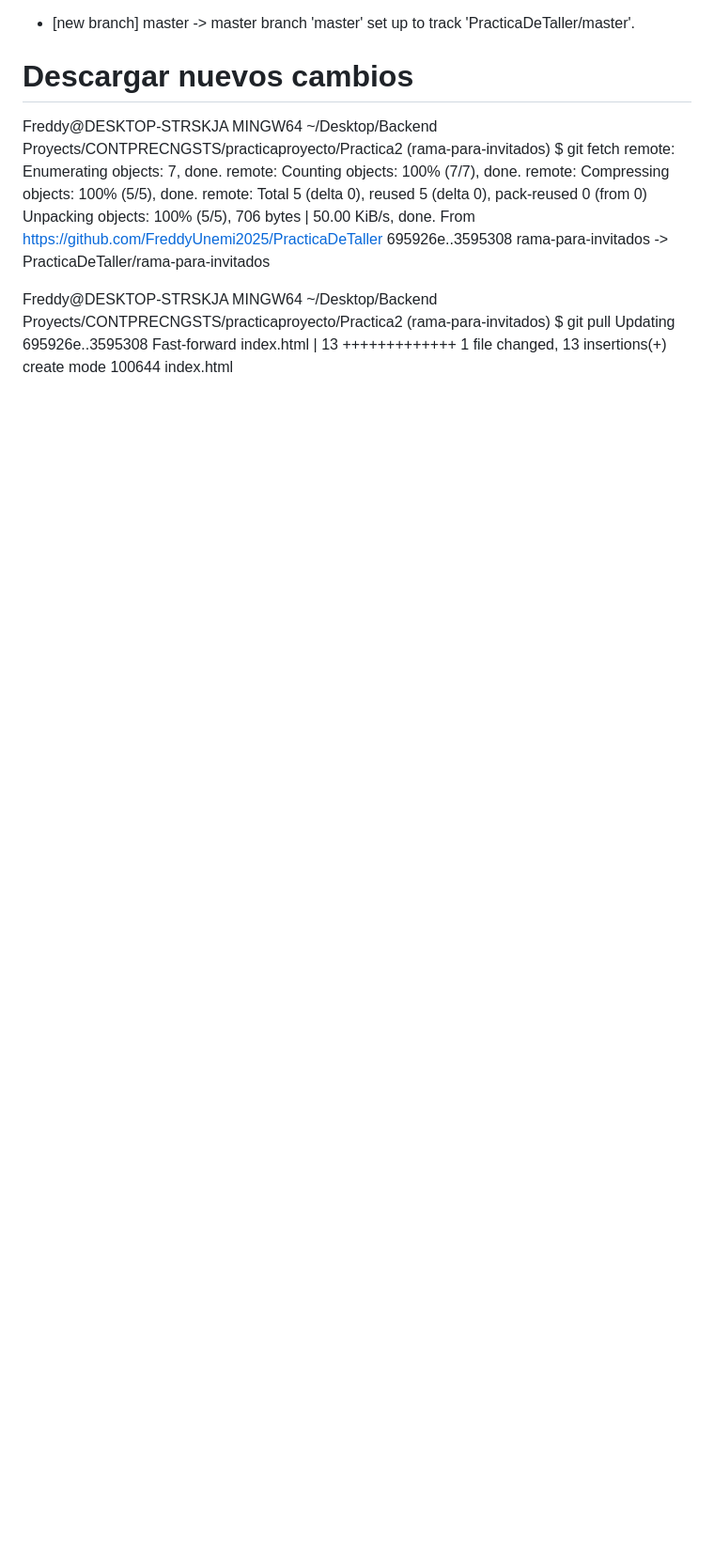
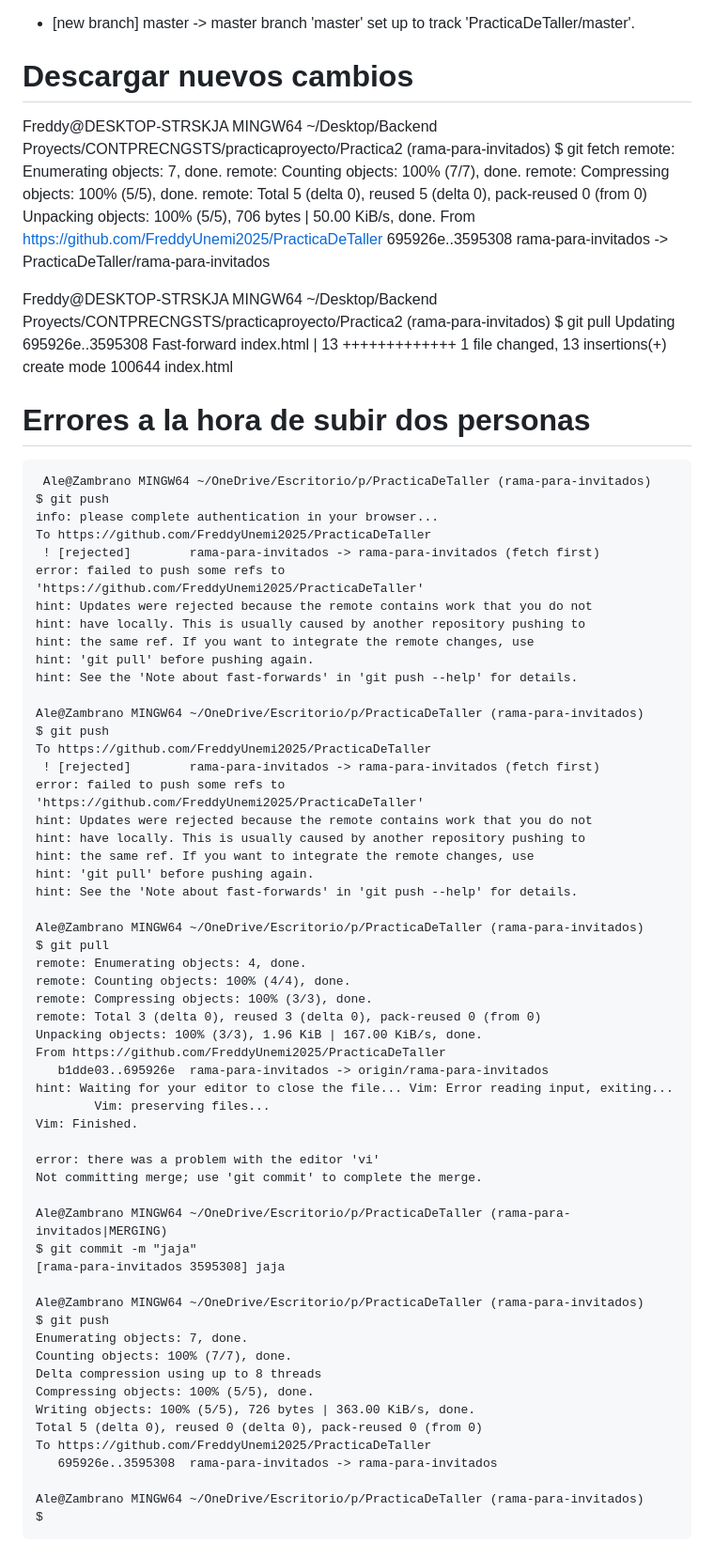
Before and after one commit to FreddyUnemi2025/PracticaDeTaller, a Markdown page: readme.md, the part around the change. Shown: that part at 94% size. Rendered like a GitHub page; blank space fills up the shorter version.

Commit message:
Agregados cambios en readme

````diff
--- a/readme.md
+++ b/readme.md
@@ -94,3 +94,64 @@ Fast-forward
  index.html | 13 +++++++++++++
  1 file changed, 13 insertions(+)
  create mode 100644 index.html
+
+ # Errores a la hora de subir dos personas
+
+```
+ Ale@Zambrano MINGW64 ~/OneDrive/Escritorio/p/PracticaDeTaller (rama-para-invitados)
+$ git push
+info: please complete authentication in your browser...
+To https://github.com/FreddyUnemi2025/PracticaDeTaller
+ ! [rejected]        rama-para-invitados -> rama-para-invitados (fetch first)
+error: failed to push some refs to 'https://github.com/FreddyUnemi2025/PracticaDeTaller'
+hint: Updates were rejected because the remote contains work that you do not
+hint: have locally. This is usually caused by another repository pushing to
+hint: the same ref. If you want to integrate the remote changes, use
+hint: 'git pull' before pushing again.
+hint: See the 'Note about fast-forwards' in 'git push --help' for details.
+
+Ale@Zambrano MINGW64 ~/OneDrive/Escritorio/p/PracticaDeTaller (rama-para-invitados)
+$ git push
+To https://github.com/FreddyUnemi2025/PracticaDeTaller
+ ! [rejected]        rama-para-invitados -> rama-para-invitados (fetch first)
+error: failed to push some refs to 'https://github.com/FreddyUnemi2025/PracticaDeTaller'
+hint: Updates were rejected because the remote contains work that you do not
+hint: have locally. This is usually caused by another repository pushing to
+hint: the same ref. If you want to integrate the remote changes, use
+hint: 'git pull' before pushing again.
+hint: See the 'Note about fast-forwards' in 'git push --help' for details.
+
+Ale@Zambrano MINGW64 ~/OneDrive/Escritorio/p/PracticaDeTaller (rama-para-invitados)
+$ git pull
+remote: Enumerating objects: 4, done.
+remote: Counting objects: 100% (4/4), done.
+remote: Compressing objects: 100% (3/3), done.
+remote: Total 3 (delta 0), reused 3 (delta 0), pack-reused 0 (from 0)
+Unpacking objects: 100% (3/3), 1.96 KiB | 167.00 KiB/s, done.
+From https://github.com/FreddyUnemi2025/PracticaDeTaller
+   b1dde03..695926e  rama-para-invitados -> origin/rama-para-invitados
+hint: Waiting for your editor to close the file... Vim: Error reading input, exiting...
+        Vim: preserving files...
+Vim: Finished.
+
+error: there was a problem with the editor 'vi'
+Not committing merge; use 'git commit' to complete the merge.
+
+Ale@Zambrano MINGW64 ~/OneDrive/Escritorio/p/PracticaDeTaller (rama-para-invitados|MERGING)
+$ git commit -m "jaja"
+[rama-para-invitados 3595308] jaja
+
+Ale@Zambrano MINGW64 ~/OneDrive/Escritorio/p/PracticaDeTaller (rama-para-invitados)
+$ git push
+Enumerating objects: 7, done.
+Counting objects: 100% (7/7), done.
+Delta compression using up to 8 threads
+Compressing objects: 100% (5/5), done.
+Writing objects: 100% (5/5), 726 bytes | 363.00 KiB/s, done.
+Total 5 (delta 0), reused 0 (delta 0), pack-reused 0 (from 0)
+To https://github.com/FreddyUnemi2025/PracticaDeTaller
+   695926e..3595308  rama-para-invitados -> rama-para-invitados
+
+Ale@Zambrano MINGW64 ~/OneDrive/Escritorio/p/PracticaDeTaller (rama-para-invitados)
+$
+```
````
